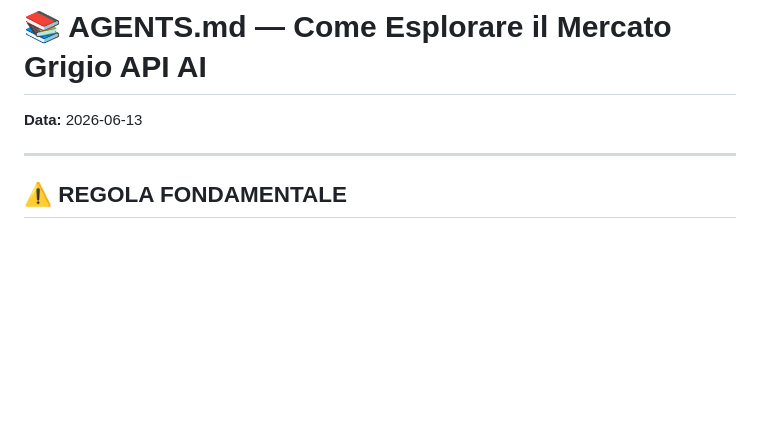
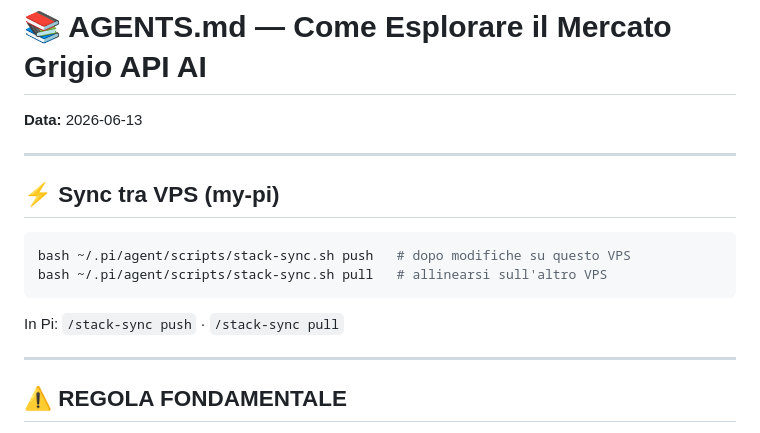
Before and after one commit to manumastro/linux-do-explorer, a Markdown page: AGENTS.md, the part around the change. Rendered like a GitHub page; blank space fills up the shorter version.

Commit message:
docs: mini istruzione sync my-pi in AGENTS.md

````diff
--- a/AGENTS.md
+++ b/AGENTS.md
@@ -1,6 +1,17 @@
 # 📚 AGENTS.md — Come Esplorare il Mercato Grigio API AI
 
 **Data:** 2026-06-13
+
+---
+
+## ⚡ Sync tra VPS (my-pi)
+
+```bash
+bash ~/.pi/agent/scripts/stack-sync.sh push   # dopo modifiche su questo VPS
+bash ~/.pi/agent/scripts/stack-sync.sh pull   # allinearsi sull'altro VPS
+```
+
+In Pi: `/stack-sync push` · `/stack-sync pull`
 
 ---
 
````
